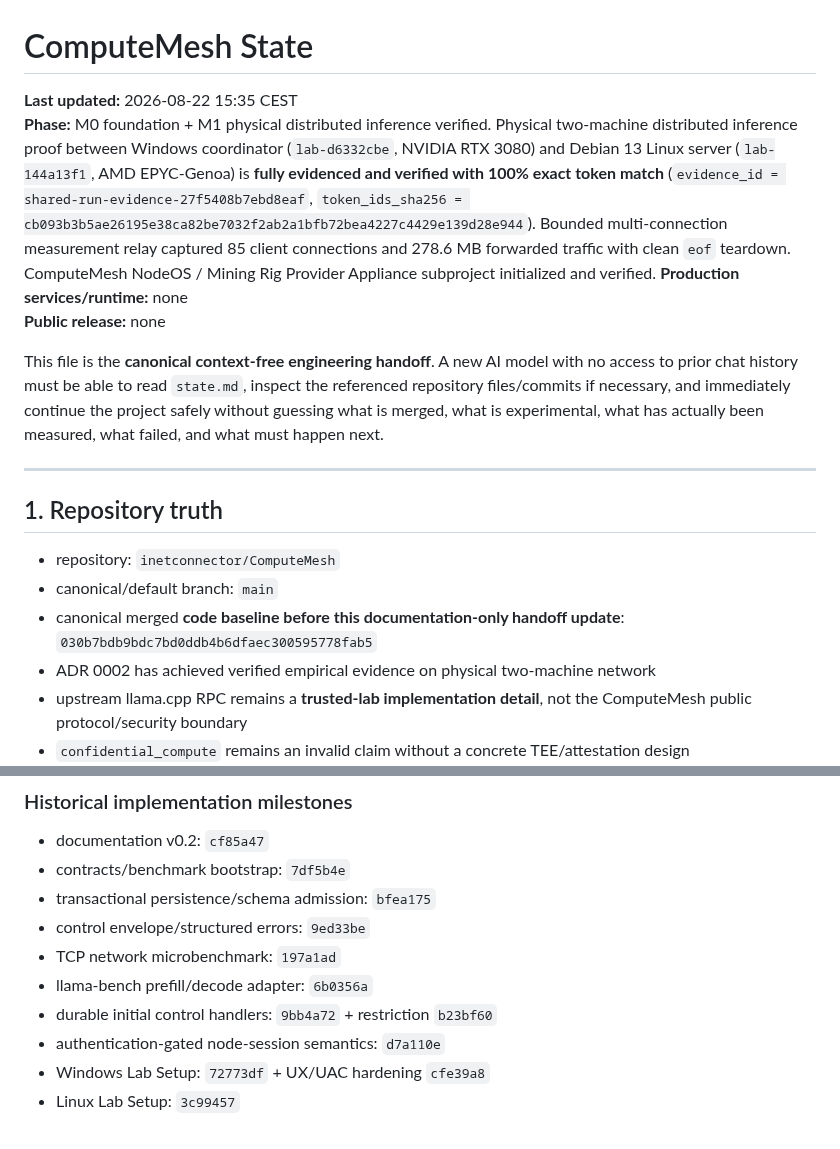
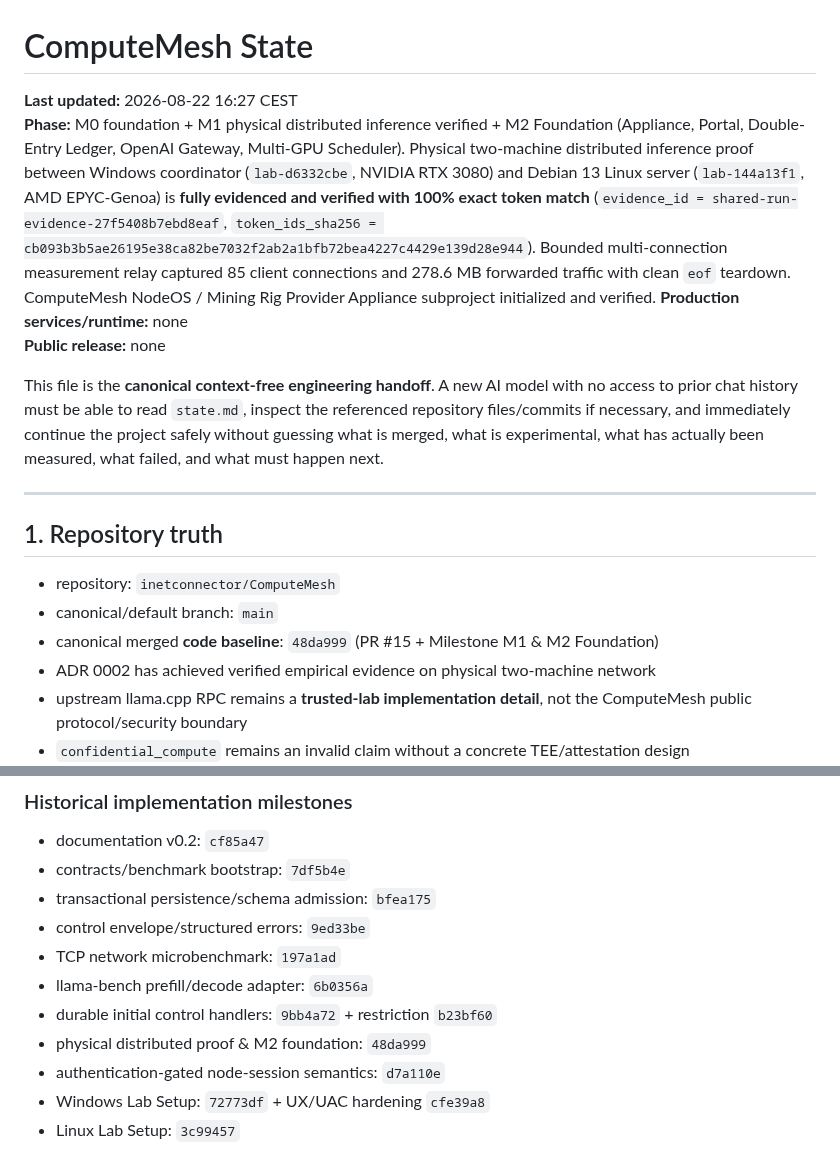
Before and after one commit to inetconnector/ComputeMesh, a Markdown page: state.md, 2 parts joined by grey strips. Rendered like a GitHub page.

Commit message:
docs: update canonical state handoff baseline to 48da999

```diff
--- a/state.md
+++ b/state.md
@@ -1,7 +1,7 @@
 # ComputeMesh State
 
-**Last updated:** 2026-08-22 15:35 CEST
-**Phase:** M0 foundation + M1 physical distributed inference verified. Physical two-machine distributed inference proof between Windows coordinator (`lab-d6332cbe`, NVIDIA RTX 3080) and Debian 13 Linux server (`lab-144a13f1`, AMD EPYC-Genoa) is **fully evidenced and verified with 100% exact token match** (`evidence_id = shared-run-evidence-27f5408b7ebd8eaf`, `token_ids_sha256 = cb093b3b5ae26195e38ca82be7032f2ab2a1bfb72bea4227c4429e139d28e944`). Bounded multi-connection measurement relay captured 85 client connections and 278.6 MB forwarded traffic with clean `eof` teardown. ComputeMesh NodeOS / Mining Rig Provider Appliance subproject initialized and verified.
+**Last updated:** 2026-08-22 16:27 CEST
+**Phase:** M0 foundation + M1 physical distributed inference verified + M2 Foundation (Appliance, Portal, Double-Entry Ledger, OpenAI Gateway, Multi-GPU Scheduler). Physical two-machine distributed inference proof between Windows coordinator (`lab-d6332cbe`, NVIDIA RTX 3080) and Debian 13 Linux server (`lab-144a13f1`, AMD EPYC-Genoa) is **fully evidenced and verified with 100% exact token match** (`evidence_id = shared-run-evidence-27f5408b7ebd8eaf`, `token_ids_sha256 = cb093b3b5ae26195e38ca82be7032f2ab2a1bfb72bea4227c4429e139d28e944`). Bounded multi-connection measurement relay captured 85 client connections and 278.6 MB forwarded traffic with clean `eof` teardown. ComputeMesh NodeOS / Mining Rig Provider Appliance subproject initialized and verified.
 **Production services/runtime:** none
 **Public release:** none
 
@@ -13,7 +13,7 @@ This file is the **canonical context-free engineering handoff**. A new AI model
 
 - repository: `inetconnector/ComputeMesh`
 - canonical/default branch: `main`
-- canonical merged **code baseline before this documentation-only handoff update**: `030b7bdb9bdc7bd0ddb4b6dfaec300595778fab5`
+- canonical merged **code baseline**: `48da999` (PR #15 + Milestone M1 & M2 Foundation)
 - ADR 0002 has achieved verified empirical evidence on physical two-machine network
 - upstream llama.cpp RPC remains a **trusted-lab implementation detail**, not the ComputeMesh public protocol/security boundary
 - `confidential_compute` remains an invalid claim without a concrete TEE/attestation design
@@ -28,6 +28,7 @@ This file is the **canonical context-free engineering handoff**. A new AI model
 - TCP network microbenchmark: `197a1ad`
 - llama-bench prefill/decode adapter: `6b0356a`
 - durable initial control handlers: `9bb4a72` + restriction `b23bf60`
+- physical distributed proof & M2 foundation: `48da999`
 - authentication-gated node-session semantics: `d7a110e`
 - Windows Lab Setup: `72773df` + UX/UAC hardening `cfe39a8`
 - Linux Lab Setup: `3c99457`
```
